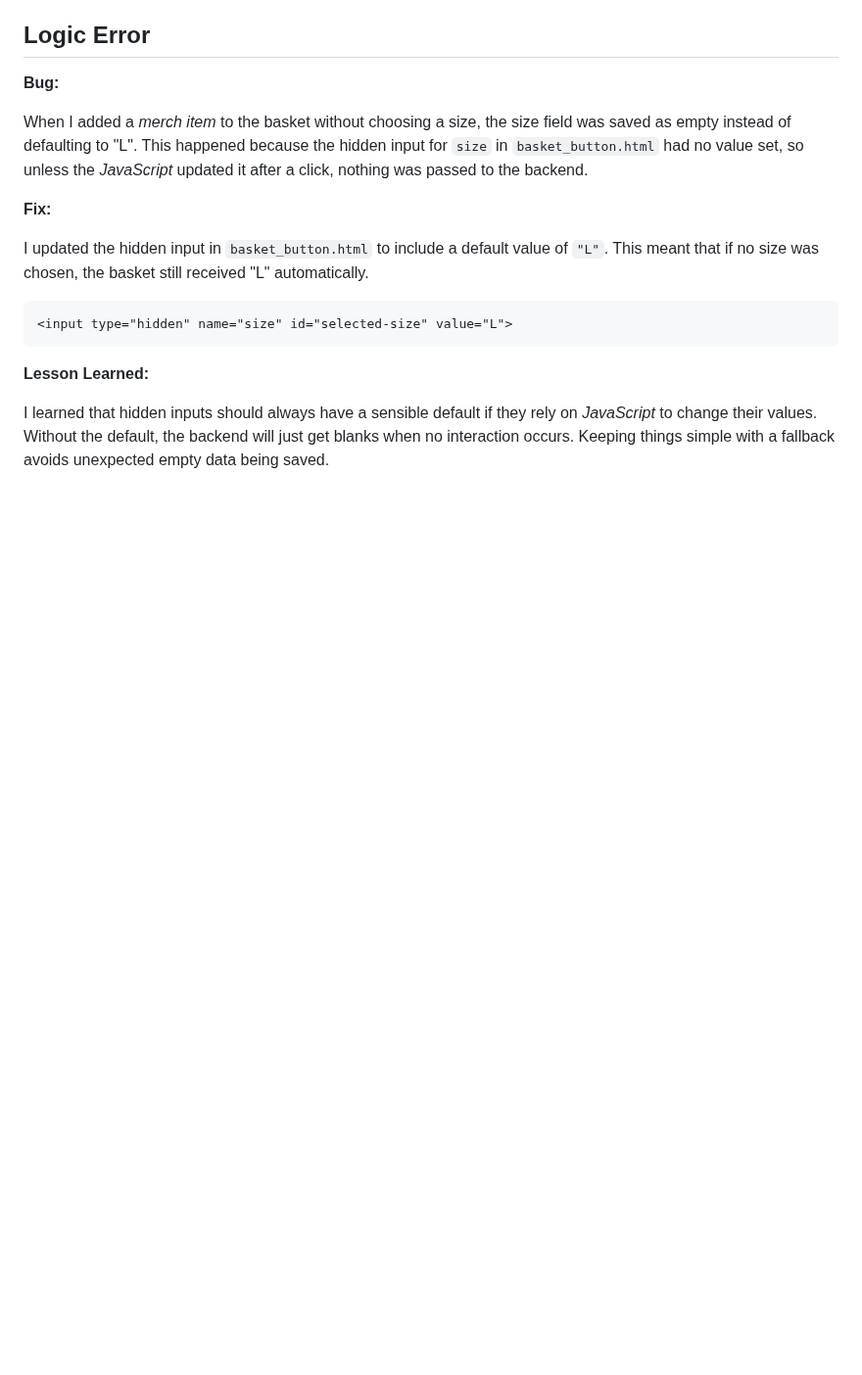
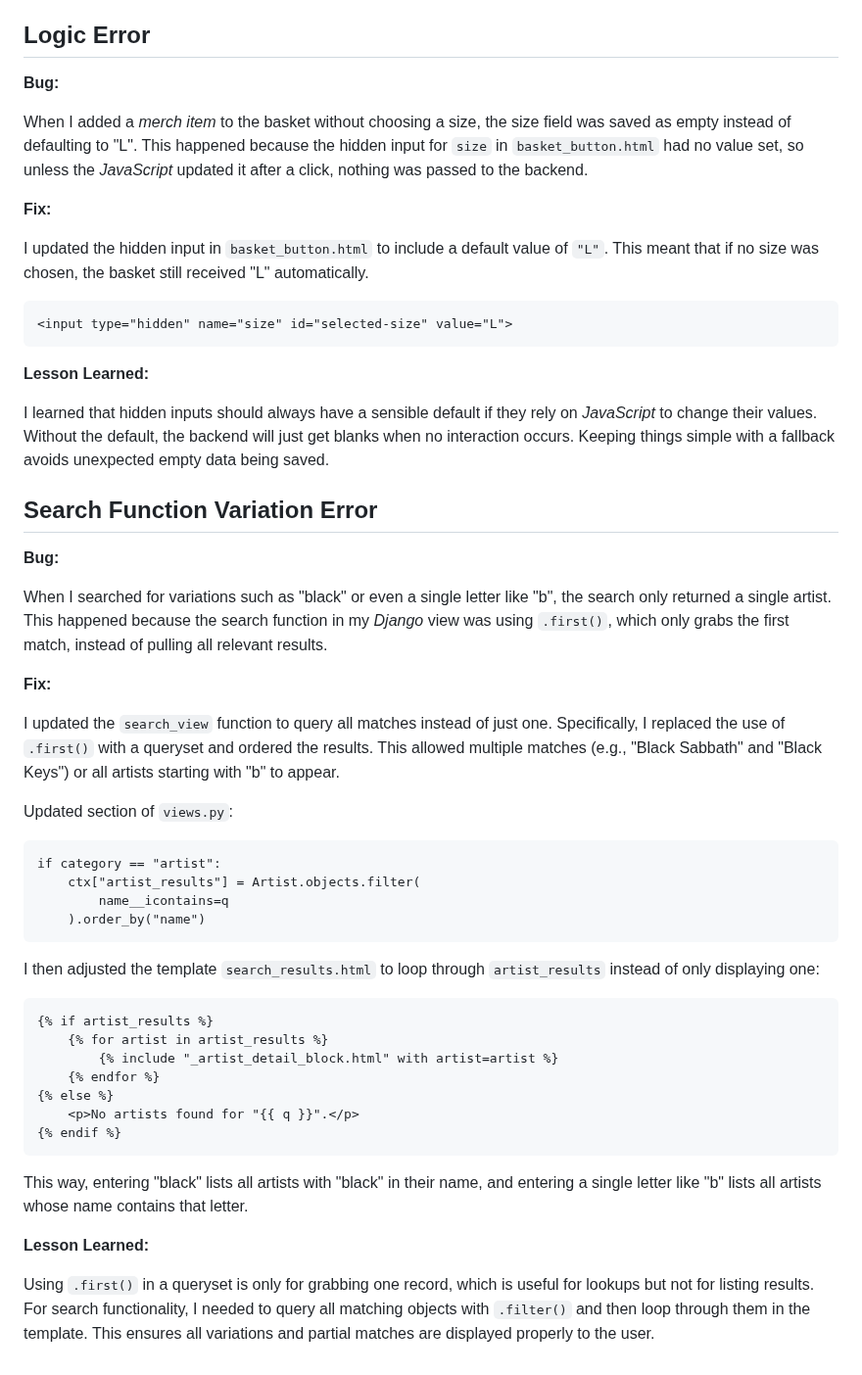
Before and after one commit to AxdeKlerk/SLP, a Markdown page: DEBUGGING.md, the part around the change. Shown at 98% size. Drawn GitHub-style; blank space fills up the shorter version.

```diff
--- a/DEBUGGING.md
+++ b/DEBUGGING.md
@@ -693,3 +693,36 @@ I updated the hidden input in `basket_button.html` to include a default value of
 **Lesson Learned:**
 
 I learned that hidden inputs should always have a sensible default if they rely on *JavaScript* to change their values. Without the default, the backend will just get blanks when no interaction occurs. Keeping things simple with a fallback avoids unexpected empty data being saved.
+
+## Search Function Variation Error
+
+**Bug:**
+
+When I searched for variations such as "black" or even a single letter like "b", the search only returned a single artist. This happened because the search function in my *Django* view was using `.first()`, which only grabs the first match, instead of pulling all relevant results.
+
+**Fix:**
+
+I updated the `search_view` function to query all matches instead of just one. Specifically, I replaced the use of `.first()` with a queryset and ordered the results. This allowed multiple matches (e.g., "Black Sabbath" and "Black Keys") or all artists starting with "b" to appear.
+
+Updated section of `views.py`:
+
+    if category == "artist":
+        ctx["artist_results"] = Artist.objects.filter(
+            name__icontains=q
+        ).order_by("name")
+
+I then adjusted the template `search_results.html` to loop through `artist_results` instead of only displaying one:
+
+    {% if artist_results %}
+        {% for artist in artist_results %}
+            {% include "_artist_detail_block.html" with artist=artist %}
+        {% endfor %}
+    {% else %}
+        <p>No artists found for "{{ q }}".</p>
+    {% endif %}
+
+This way, entering "black" lists all artists with "black" in their name, and entering a single letter like "b" lists all artists whose name contains that letter.
+
+**Lesson Learned:**
+
+Using `.first()` in a queryset is only for grabbing one record, which is useful for lookups but not for listing results. For search functionality, I needed to query all matching objects with `.filter()` and then loop through them in the template. This ensures all variations and partial matches are displayed properly to the user.
```
Also changed, not shown: TESTING.md (+29 -0 lines).
